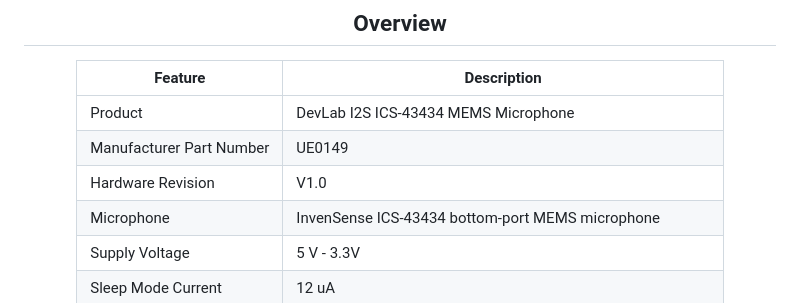
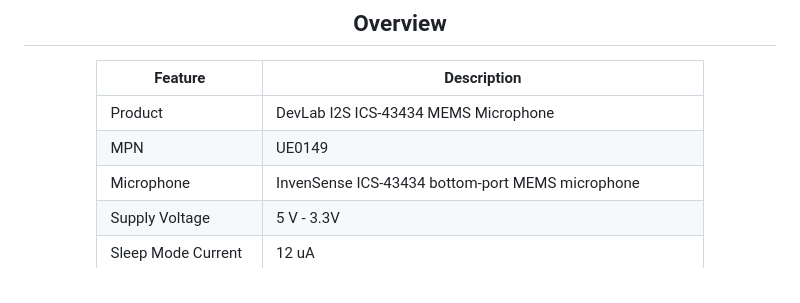
Before and after one commit to UNIT-Electronics-MX/unit_devlab_i2s_ics_43434_mems_microphone, a Markdown page: README.md, the part around the change. Rendered like a GitHub page.

Commit message:
Align product README with RP2350 template

```diff
--- a/README.md
+++ b/README.md
@@ -29,8 +29,7 @@ and anti-aliasing filters, power management, and an I²S interface.
 | Feature | Description |
 |---|---|
 | Product | DevLab I2S ICS-43434 MEMS Microphone |
-| Manufacturer Part Number | UE0149 |
-| Hardware Revision | V1.0 |
+| MPN | UE0149 |
 | Microphone | InvenSense ICS-43434 bottom-port MEMS microphone |
 | Supply Voltage | 5 V - 3.3V |
 | Sleep Mode Current | 12 uA |
```
